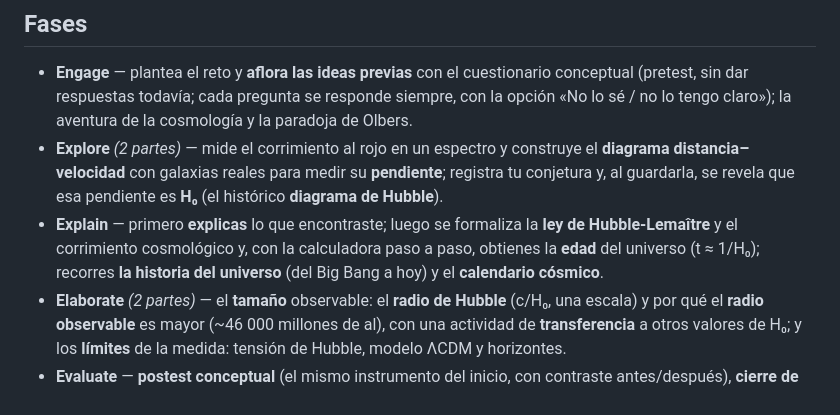
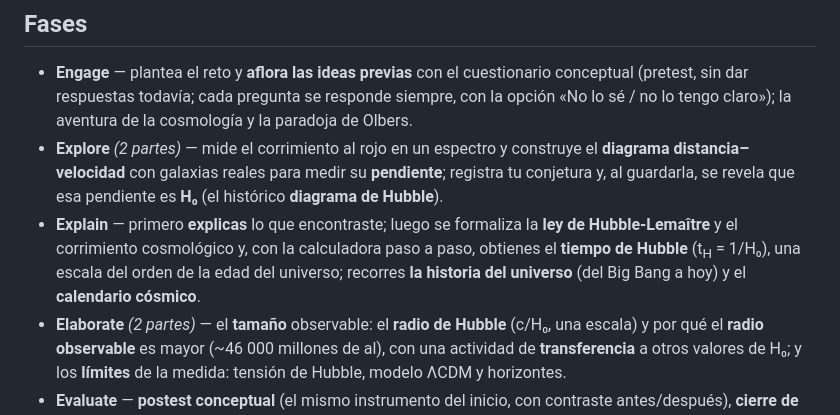
Before and after one commit to mrpiay/Cosmos5E, a Markdown page: README.md, the part around the change. GitHub-like rendering.

Commit message:
Sincronizar la web con la memoria depositada

```diff
--- a/README.md
+++ b/README.md
@@ -32,7 +32,7 @@ En **Evaluate** se pueden **exportar los resultados** (CSV o JSON) identificados
 
 - **Engage** — plantea el reto y **aflora las ideas previas** con el cuestionario conceptual (pretest, sin dar respuestas todavía; cada pregunta se responde siempre, con la opción «No lo sé / no lo tengo claro»); la aventura de la cosmología y la paradoja de Olbers.
 - **Explore** *(2 partes)* — mide el corrimiento al rojo en un espectro y construye el **diagrama distancia–velocidad** con galaxias reales para medir su **pendiente**; registra tu conjetura y, al guardarla, se revela que esa pendiente es **H₀** (el histórico **diagrama de Hubble**).
-- **Explain** — primero **explicas** lo que encontraste; luego se formaliza la **ley de Hubble-Lemaître** y el corrimiento cosmológico y, con la calculadora paso a paso, obtienes la **edad** del universo (t ≈ 1/H₀); recorres **la historia del universo** (del Big Bang a hoy) y el **calendario cósmico**.
+- **Explain** — primero **explicas** lo que encontraste; luego se formaliza la **ley de Hubble-Lemaître** y el corrimiento cosmológico y, con la calculadora paso a paso, obtienes el **tiempo de Hubble** (t<sub>H</sub> = 1/H₀), una escala del orden de la edad del universo; recorres **la historia del universo** (del Big Bang a hoy) y el **calendario cósmico**.
 - **Elaborate** *(2 partes)* — el **tamaño** observable: el **radio de Hubble** (c/H₀, una escala) y por qué el **radio observable** es mayor (~46 000 millones de al), con una actividad de **transferencia** a otros valores de H₀; y los **límites** de la medida: tensión de Hubble, modelo ΛCDM y horizontes.
 - **Evaluate** — **postest conceptual** (el mismo instrumento del inicio, con contraste antes/después), **cierre de las preguntas abiertas del principio**, reconstrucción de la cadena de la medida, **lectura de las ecuaciones**, **producto final** con su rúbrica y **exportación de los resultados** (CSV/JSON con código anónimo).
 
```
